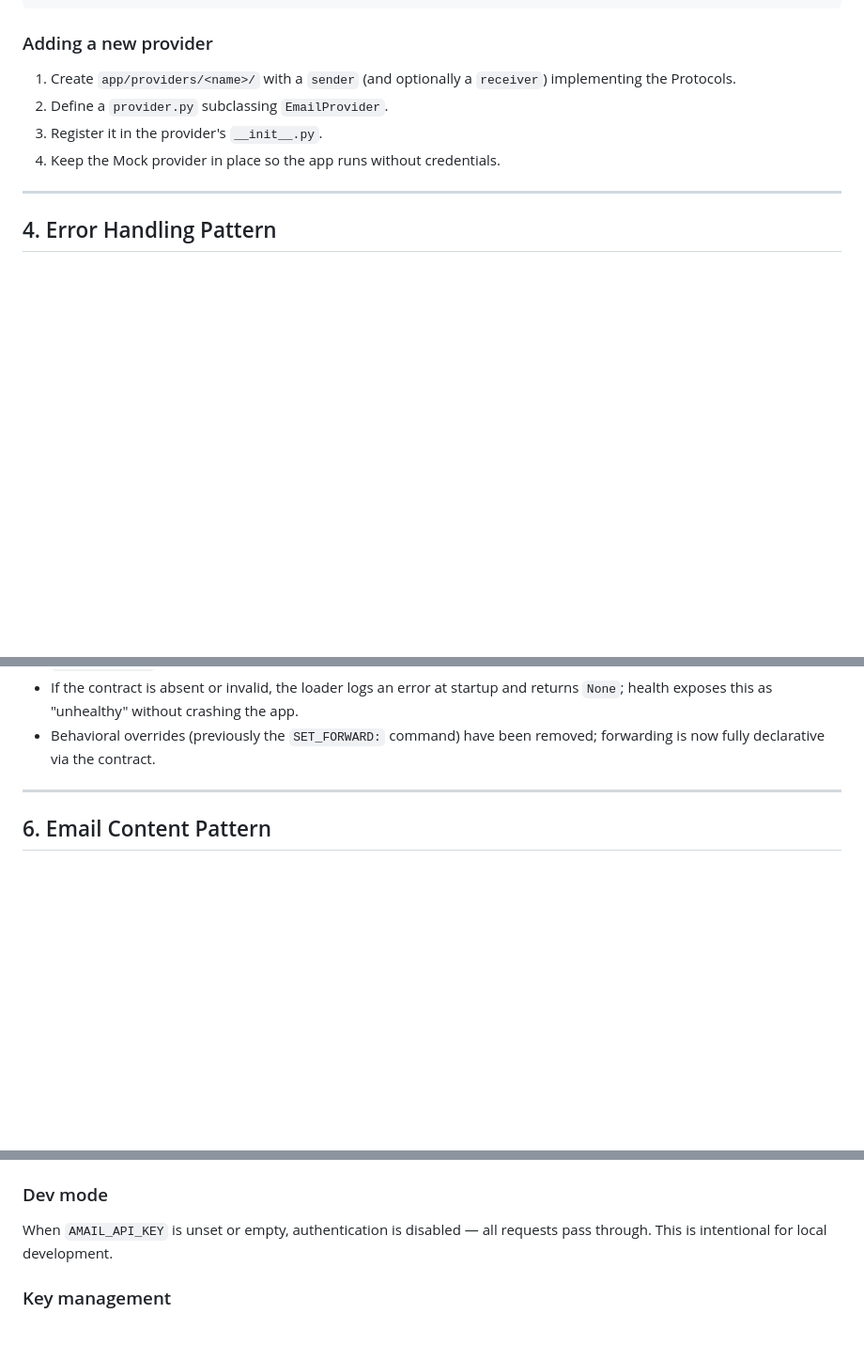
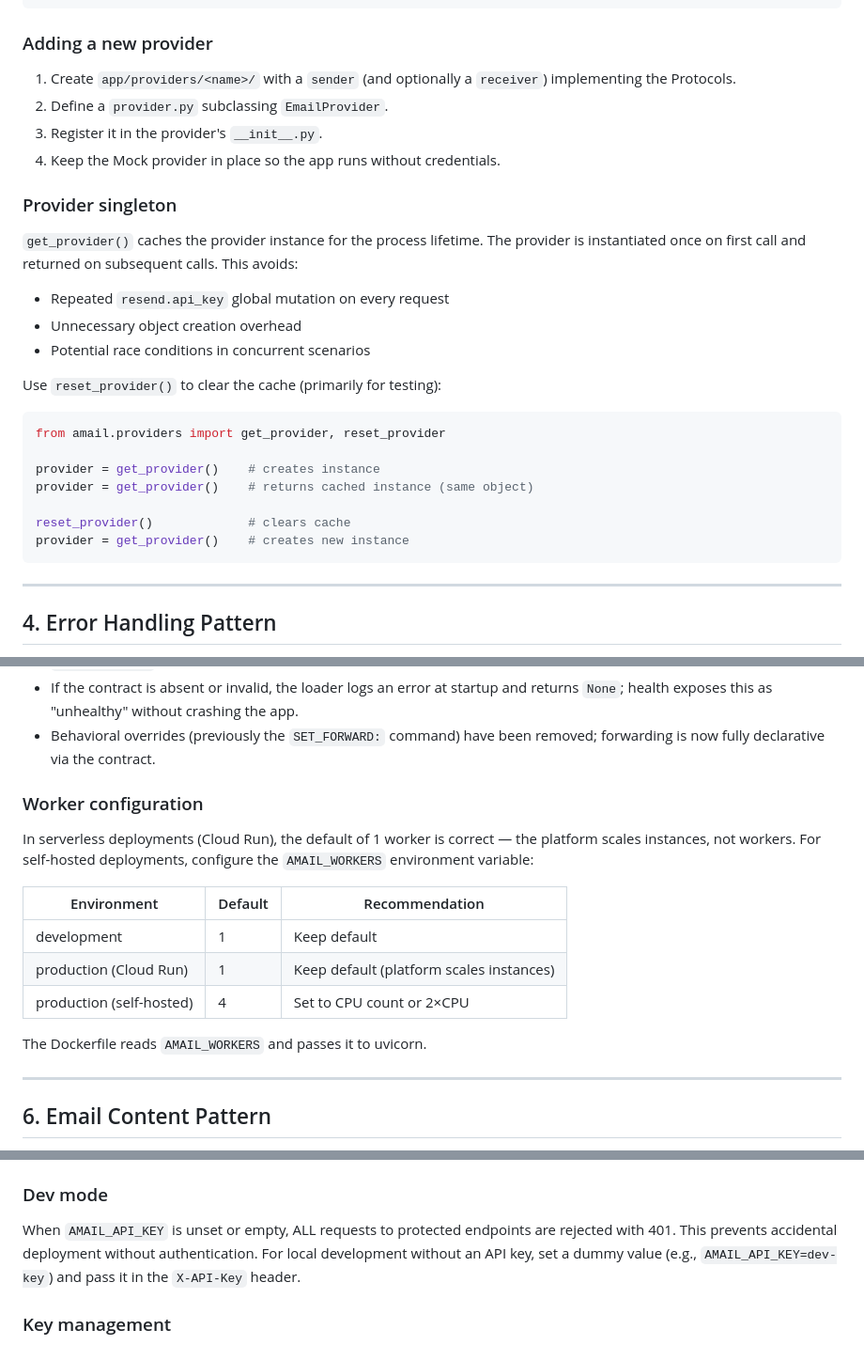
Before and after one commit to Aros-Team/amail, a Markdown page: docs/architecture.md, 3 parts joined by grey strips. Shown at 94% size. Drawn GitHub-style; blank space fills up the shorter version.

Commit message:
docs(security): update architecture.md — auth dev mode, singleton, workers
H2: Corrected auth dev mode description — empty AMAIL_API_KEY now
rejects all requests (401), not disables auth. Added guidance for
local development with dummy key.

Documented provider singleton pattern (get_provider caching,
reset_provider for testing).

Documented AMAIL_WORKERS env var configuration for serverless
vs self-hosted deployments.

````diff
--- a/docs/architecture.md
+++ b/docs/architecture.md
@@ -69,6 +69,28 @@ receiver = provider.receiver     # EmailReceiver | None
 3. Register it in the provider's `__init__.py`.
 4. Keep the Mock provider in place so the app runs without credentials.
 
+### Provider singleton
+
+`get_provider()` caches the provider instance for the process lifetime. The
+provider is instantiated once on first call and returned on subsequent calls.
+This avoids:
+
+- Repeated `resend.api_key` global mutation on every request
+- Unnecessary object creation overhead
+- Potential race conditions in concurrent scenarios
+
+Use `reset_provider()` to clear the cache (primarily for testing):
+
+```python
+from amail.providers import get_provider, reset_provider
+
+provider = get_provider()    # creates instance
+provider = get_provider()    # returns cached instance (same object)
+
+reset_provider()             # clears cache
+provider = get_provider()    # creates new instance
+```
+
 ---
 
 ## 4. Error Handling Pattern
@@ -133,6 +155,20 @@ Rules:
   returns `None`; health exposes this as "unhealthy" without crashing the app.
 - Behavioral overrides (previously the `SET_FORWARD:` command) have been removed;
   forwarding is now fully declarative via the contract.
+
+### Worker configuration
+
+In serverless deployments (Cloud Run), the default of 1 worker is correct — the
+platform scales instances, not workers. For self-hosted deployments, configure
+the `AMAIL_WORKERS` environment variable:
+
+| Environment | Default | Recommendation |
+|-------------|---------|----------------|
+| development | 1 | Keep default |
+| production (Cloud Run) | 1 | Keep default (platform scales instances) |
+| production (self-hosted) | 4 | Set to CPU count or 2×CPU |
+
+The Dockerfile reads `AMAIL_WORKERS` and passes it to uvicorn.
 
 ---
 
@@ -218,8 +254,10 @@ protected endpoints. Implemented as a FastAPI dependency in
 
 ### Dev mode
 
-When `AMAIL_API_KEY` is unset or empty, authentication is disabled — all
-requests pass through. This is intentional for local development.
+When `AMAIL_API_KEY` is unset or empty, ALL requests to protected endpoints are
+rejected with 401. This prevents accidental deployment without authentication.
+For local development without an API key, set a dummy value (e.g.,
+`AMAIL_API_KEY=dev-key`) and pass it in the `X-API-Key` header.
 
 ### Key management
 
````
